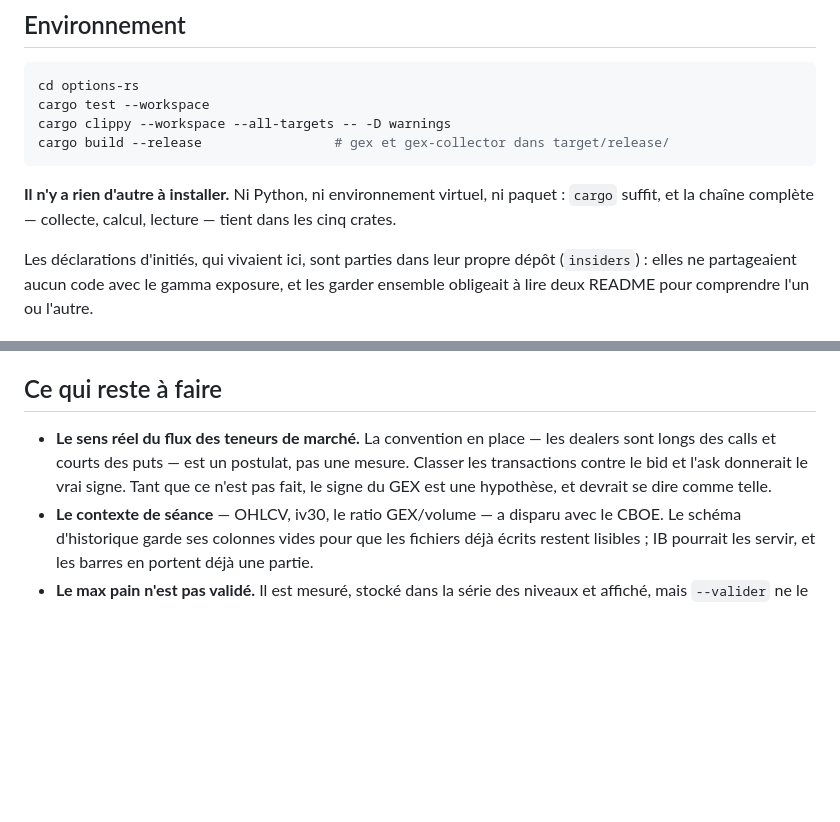
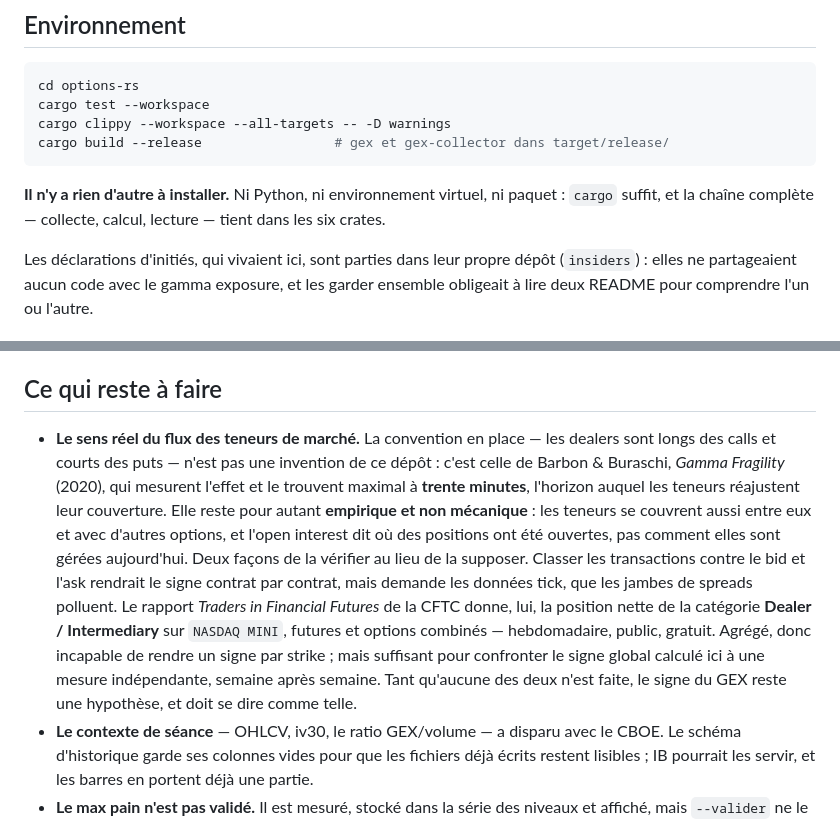
Before and after one commit to TazTheworld/Option-Gamma-Exposure--zero-gamma-level, a Markdown page: AGENTS.md, 2 parts joined by grey strips. Drawn GitHub-style; blank space fills up the shorter version.

Commit message:
Dire d'ou vient la convention sur le signe, et compter les crates
Le depot se sous-vendait. Il rangeait la convention « longs des calls, courts des
puts » parmi les postulats sans fondement, alors que c'est celle qu'emploie
Barbon et Buraschi dans Gamma Fragility, ou l'effet est mesure et culmine a
trente minutes - l'horizon auquel les teneurs reajustent. Le dire ne retire rien
a la critique, qui reste juste : la convention est empirique et non mecanique.

Y est ajoutee une piste que le depot ignorait. Le rapport Traders in Financial
Futures de la CFTC publie la position nette de la categorie Dealer Intermediary
sur NASDAQ MINI, options comprises, chaque semaine et gratuitement. C'est agrege,
donc incapable de rendre un signe par strike, mais c'est une mesure independante
du signe global - la premiere disponible sans donnees tick.

Le compte de crates etait faux dans deux documents : il y en a six depuis que
gex-web existe, pas cinq.

```diff
--- a/AGENTS.md
+++ b/AGENTS.md
@@ -15,7 +15,7 @@ cargo build --release                 # gex et gex-collector dans target/release
 
 **Il n'y a rien d'autre à installer.** Ni Python, ni environnement virtuel, ni
 paquet : `cargo` suffit, et la chaîne complète — collecte, calcul, lecture — tient
-dans les cinq crates.
+dans les six crates.
 
 Les déclarations d'initiés, qui vivaient ici, sont parties dans leur propre dépôt
 (`insiders`) : elles ne partageaient aucun code avec le gamma exposure, et les
@@ -520,9 +520,22 @@ toujours, les noms de fichiers non.
 ## Ce qui reste à faire
 
 - **Le sens réel du flux des teneurs de marché.** La convention en place — les
-  dealers sont longs des calls et courts des puts — est un postulat, pas une mesure.
-  Classer les transactions contre le bid et l'ask donnerait le vrai signe. Tant que
-  ce n'est pas fait, le signe du GEX est une hypothèse, et devrait se dire comme telle.
+  dealers sont longs des calls et courts des puts — n'est pas une invention de ce
+  dépôt : c'est celle de Barbon & Buraschi, *Gamma Fragility* (2020), qui mesurent
+  l'effet et le trouvent maximal à **trente minutes**, l'horizon auquel les teneurs
+  réajustent leur couverture. Elle reste pour autant **empirique et non mécanique** :
+  les teneurs se couvrent aussi entre eux et avec d'autres options, et l'open
+  interest dit où des positions ont été ouvertes, pas comment elles sont gérées
+  aujourd'hui.
+  Deux façons de la vérifier au lieu de la supposer. Classer les transactions contre
+  le bid et l'ask rendrait le signe contrat par contrat, mais demande les données
+  tick, que les jambes de spreads polluent. Le rapport *Traders in Financial Futures*
+  de la CFTC donne, lui, la position nette de la catégorie **Dealer / Intermediary**
+  sur `NASDAQ MINI`, futures et options combinés — hebdomadaire, public, gratuit.
+  Agrégé, donc incapable de rendre un signe par strike ; mais suffisant pour
+  confronter le signe global calculé ici à une mesure indépendante, semaine après
+  semaine. Tant qu'aucune des deux n'est faite, le signe du GEX reste une hypothèse,
+  et doit se dire comme telle.
 - **Le contexte de séance** — OHLCV, iv30, le ratio GEX/volume — a disparu avec le
   CBOE. Le schéma d'historique garde ses colonnes vides pour que les fichiers déjà
   écrits restent lisibles ; IB pourrait les servir, et les barres en portent déjà
```
Also changed, not shown: README.md (+1 -1 lines).
